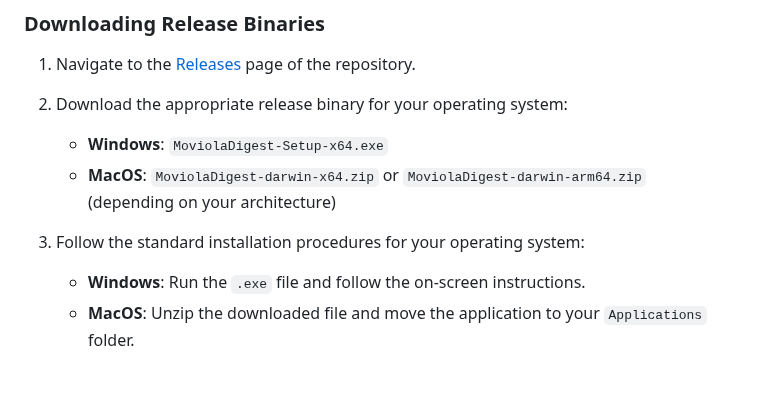
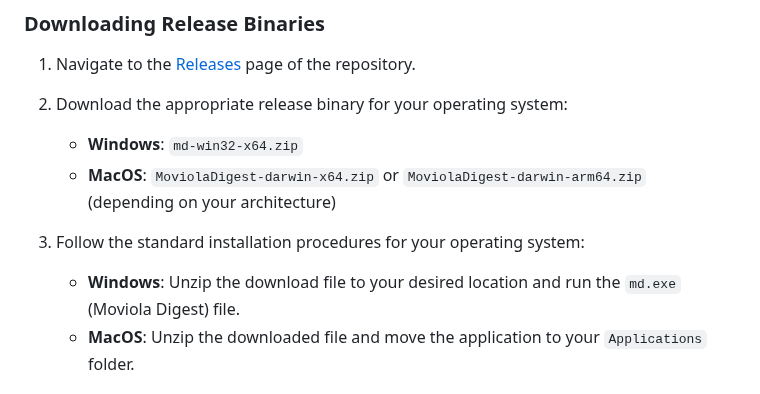
Before and after one commit to xrdevbr/moviola-digest, a Markdown page: README.md, the part around the change. GitHub-like rendering.

```diff
--- a/README.md
+++ b/README.md
@@ -15,12 +15,12 @@ Moviola Digest is an Electron application designed to convert videos for use wit
 
 1. Navigate to the [Releases](https://github.com/kevinagnes/moviola-digest/releases) page of the repository.
 2. Download the appropriate release binary for your operating system:
-    - **Windows**: `MoviolaDigest-Setup-x64.exe`
+    - **Windows**: `md-win32-x64.zip`
     - **MacOS**: `MoviolaDigest-darwin-x64.zip` or `MoviolaDigest-darwin-arm64.zip` (depending on your architecture)
 
 
 3. Follow the standard installation procedures for your operating system:
-    - **Windows**: Run the `.exe` file and follow the on-screen instructions.
+    - **Windows**: Unzip the download file to your desired location and run the `md.exe` (Moviola Digest) file.
     - **MacOS**: Unzip the downloaded file and move the application to your `Applications` folder.
 
 ### Building from Source
```
